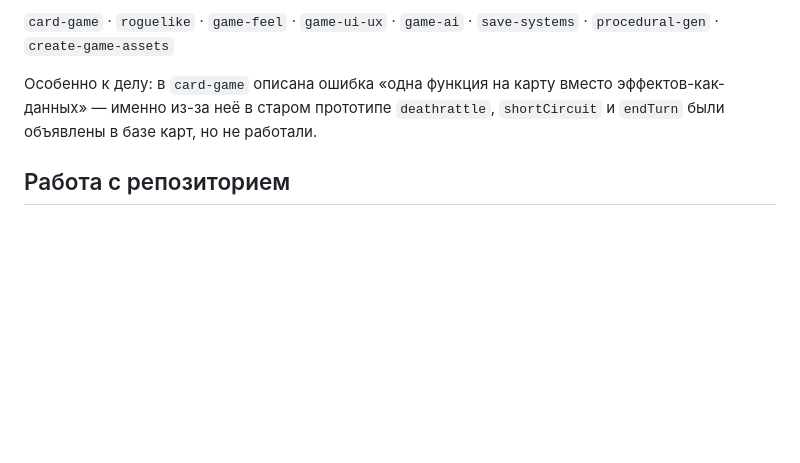
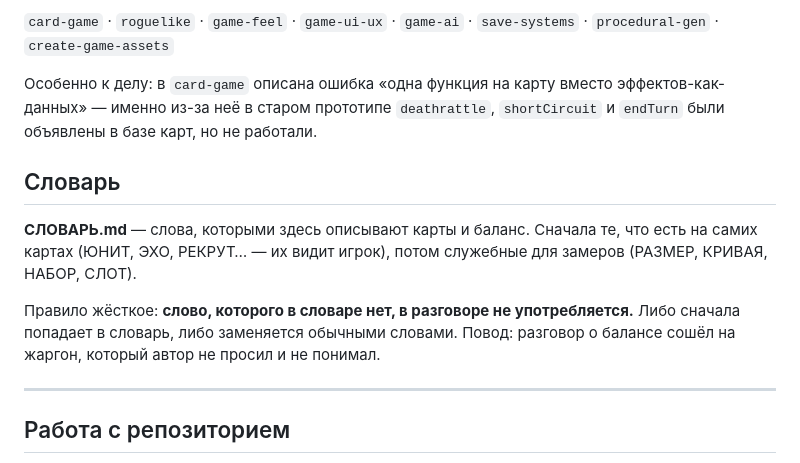
Before and after one commit to 967dev/TrickyDungeon, a Markdown page: CLAUDE.md, the part around the change. Rendered like a GitHub page; blank space fills up the shorter version.

```diff
--- a/CLAUDE.md
+++ b/CLAUDE.md
@@ -282,6 +282,18 @@ line-art. См. скилл `create-game-assets` (производить семь
 эффектов-как-данных» — именно из-за неё в старом прототипе `deathrattle`,
 `shortCircuit` и `endTurn` были объявлены в базе карт, но не работали.
 
+## Словарь
+
+**СЛОВАРЬ.md** — слова, которыми здесь описывают карты и баланс. Сначала те, что
+есть на самих картах (ЮНИТ, ЭХО, РЕКРУТ… — их видит игрок), потом служебные
+для замеров (РАЗМЕР, КРИВАЯ, НАБОР, СЛОТ).
+
+Правило жёсткое: **слово, которого в словаре нет, в разговоре не употребляется.**
+Либо сначала попадает в словарь, либо заменяется обычными словами. Повод: разговор о
+балансе сошёл на жаргон, который автор не просил и не понимал.
+
+---
+
 ## Работа с репозиторием
 
 Git есть, и это важно: правки должны быть обратимыми (`git checkout .`), а не
```
Also changed, not shown: СЛОВАРЬ.md (added, +41 -0 lines).
